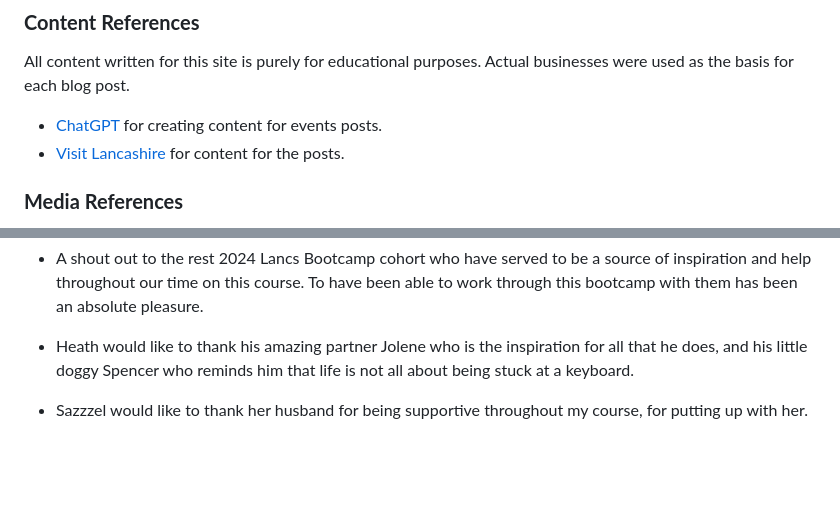
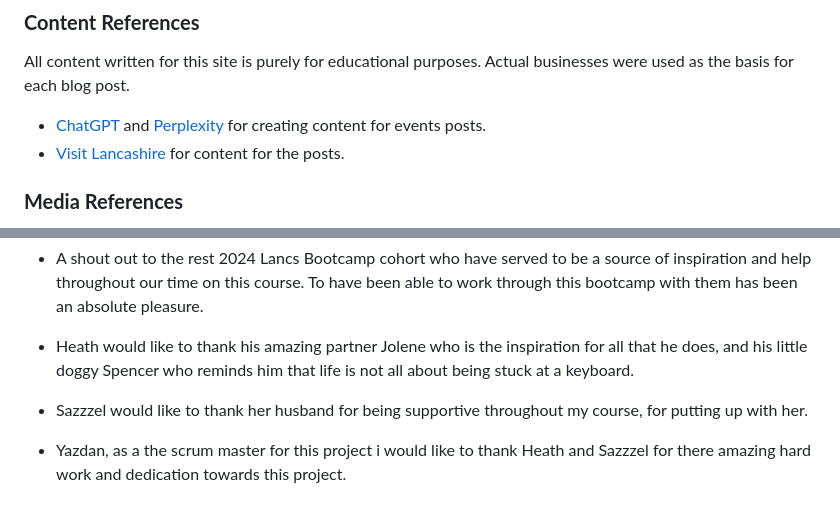
Before and after one commit to Yazhmd/Post-it-, a Markdown page: README.md, 2 parts joined by grey strips. Drawn GitHub-style; blank space fills up the shorter version.

Commit message:
finished readme content

```diff
--- a/README.md
+++ b/README.md
@@ -722,7 +722,7 @@ Value: cloudinary://************************
 ### **Content References**
 
 All content written for this site is purely for educational purposes. Actual businesses were used as the basis for each blog post.
-- [ChatGPT](https://chatgpt.com/) for creating content for events posts.
+- [ChatGPT](https://chatgpt.com/) and [Perplexity](https://www.perplexity.ai/)  for creating content for events posts.
 - [Visit Lancashire](https://www.visitlancashire.com/) for content for the posts.
 
 ### **Media References**
@@ -744,3 +744,5 @@ The following sites complemented my learning for this project alongside the [Cod
 - Heath would like to thank his amazing partner Jolene who is the inspiration for all that he does, and his little doggy Spencer who reminds him that life is not all about being stuck at a keyboard.
 
 - Sazzzel would like to thank her husband for being supportive throughout my course, for putting up with her.
+
+- Yazdan, as a the scrum master for this project i would like to thank Heath and Sazzzel for there amazing hard work and dedication towards this project.
```
